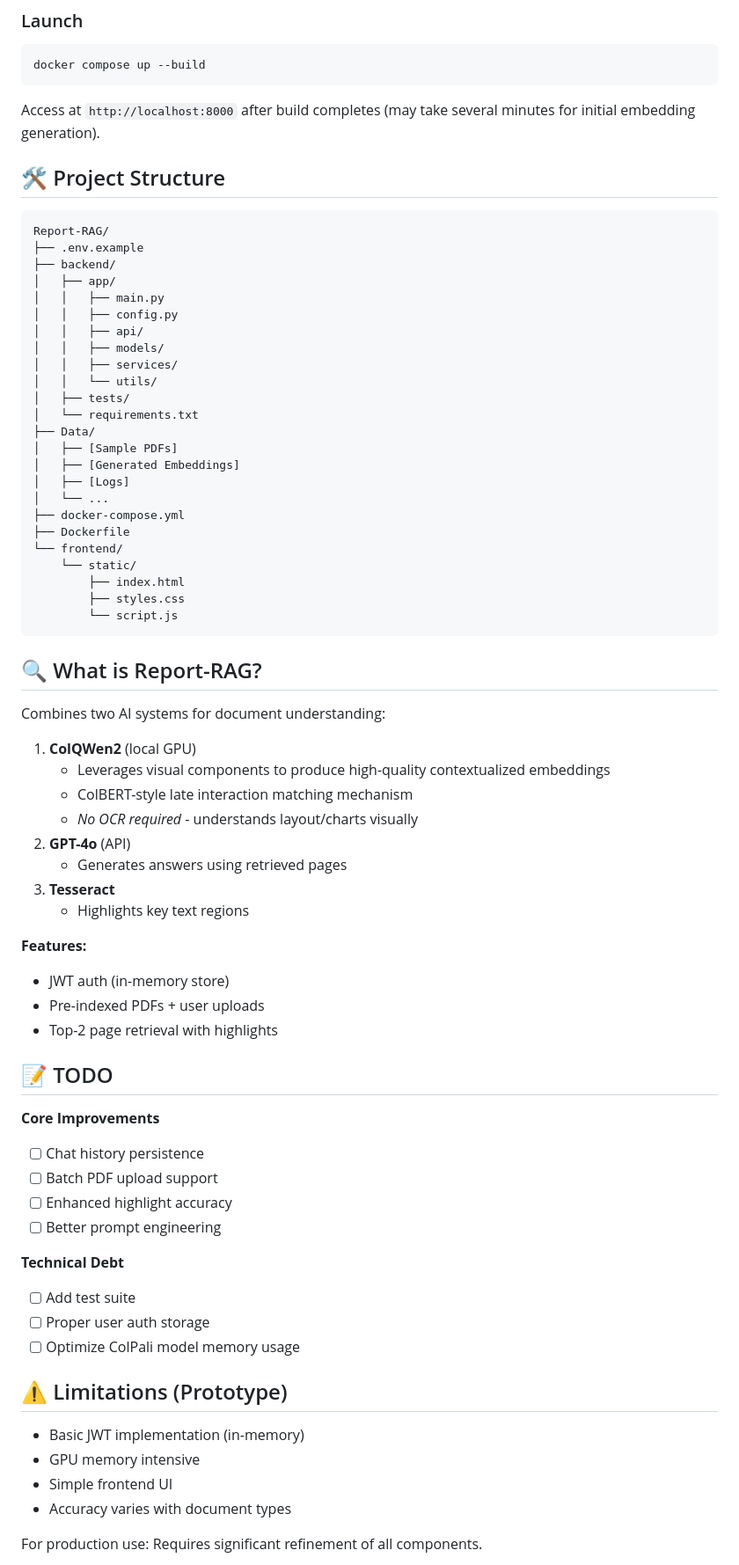
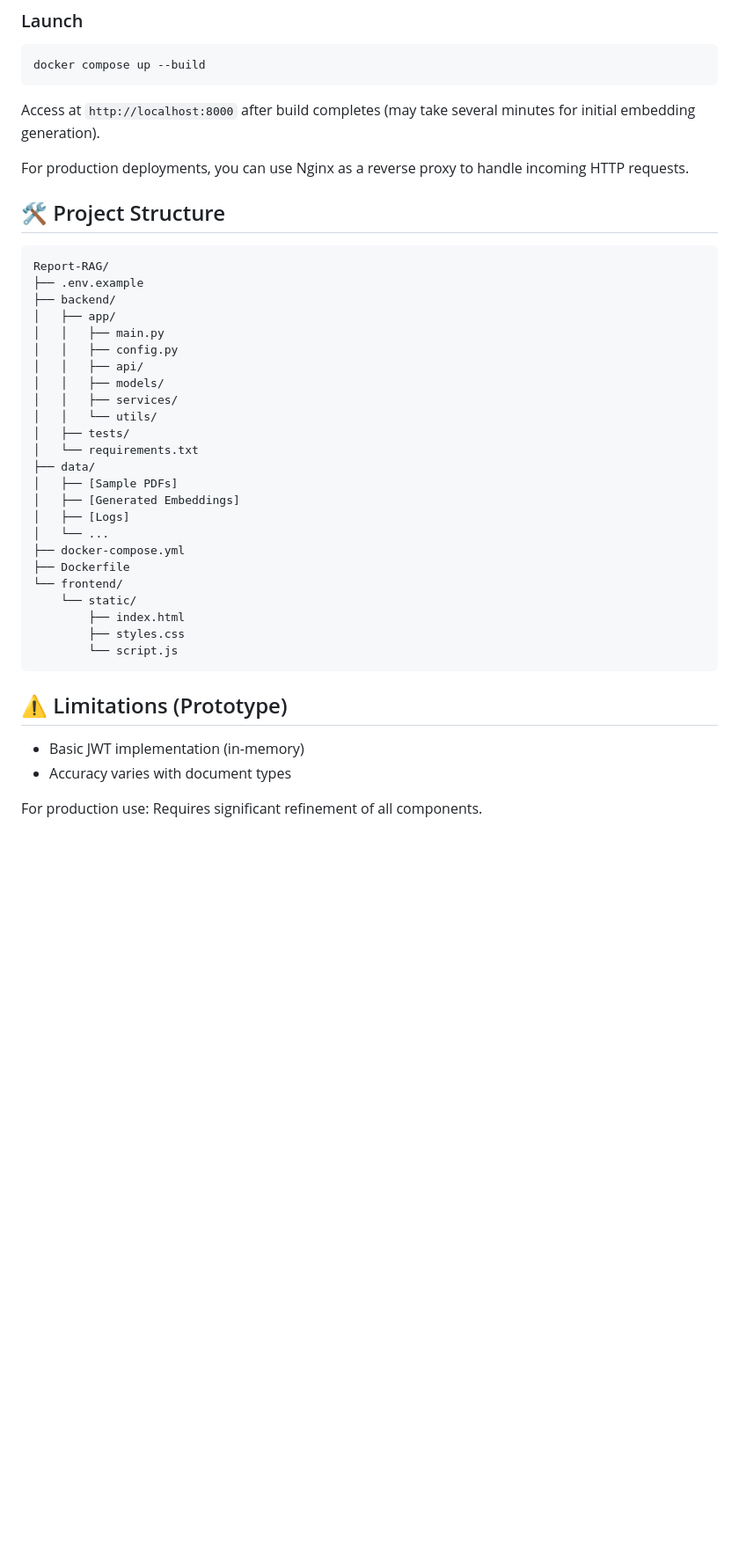
Before and after one commit to dharanipathirk/report-RAG, a Markdown page: README.md, the part around the change printed below. Shown: that part at 88% size. GitHub-like rendering; blank space fills up the shorter version.

````diff
--- a/README.md
+++ b/README.md
@@ -26,6 +84,8 @@ docker compose up --build
 ```
 Access at `http://localhost:8000` after build completes (may take several minutes for initial embedding generation).
 
+For production deployments, you can use Nginx as a reverse proxy to handle incoming HTTP requests.
+
 ## 🛠️ Project Structure
 ```
 Report-RAG/
@@ -40,7 +100,7 @@ Report-RAG/
 │   │   └── utils/
 │   ├── tests/
 │   └── requirements.txt
-├── Data/
+├── data/
 │   ├── [Sample PDFs]
 │   ├── [Generated Embeddings]
 │   ├── [Logs]
@@ -54,38 +114,8 @@ Report-RAG/
         └── script.js
 ```
 
-## 🔍 What is Report-RAG?
-Combines two AI systems for document understanding:
-1. **ColQWen2** (local GPU)
-   - Leverages visual components to produce high-quality contextualized embeddings
-   - ColBERT-style late interaction matching mechanism
-   - *No OCR required* - understands layout/charts visually
-2. **GPT-4o** (API)
-   - Generates answers using retrieved pages
-3. **Tesseract**
-   - Highlights key text regions
-
-**Features:**
-- JWT auth (in-memory store)
-- Pre-indexed PDFs + user uploads
-- Top-2 page retrieval with highlights
-
-## 📝 TODO
-**Core Improvements**
-- [ ] Chat history persistence
-- [ ] Batch PDF upload support
-- [ ] Enhanced highlight accuracy
-- [ ] Better prompt engineering
-
-**Technical Debt**
-- [ ] Add test suite
-- [ ] Proper user auth storage
-- [ ] Optimize ColPali model memory usage
-
 ## ⚠️ Limitations (Prototype)
 - Basic JWT implementation (in-memory)
-- GPU memory intensive
-- Simple frontend UI
 - Accuracy varies with document types
 
 For production use: Requires significant refinement of all components.
````
Also changed, not shown: other parts of README.md (+58 -0 lines), assets/colpali_results.png (added), assets/latency.png (added), 2 other files.
